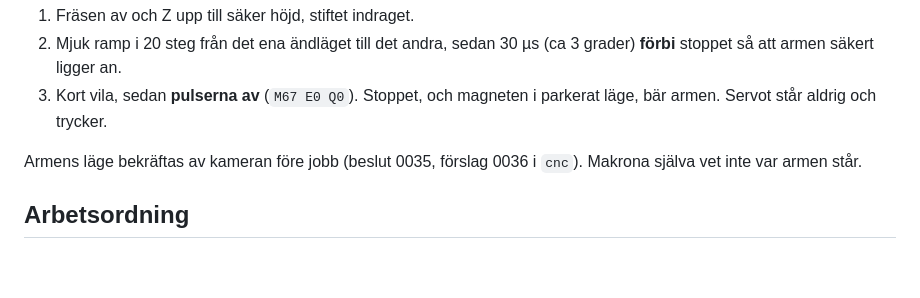
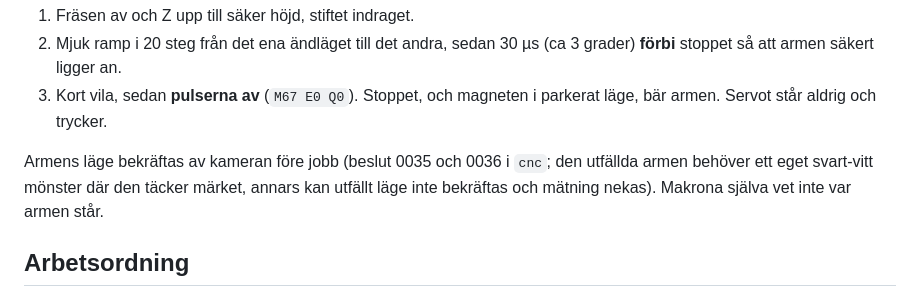
Before and after one commit to kingkongola/lowrider, a Markdown page: machine/probstyrning/README.md, the part around the change. GitHub-like rendering; blank space fills up the shorter version.

Commit message:
probstyrning: hänvisa till infört 0036 och kravet på mönster på armen

```diff
--- a/machine/probstyrning/README.md
+++ b/machine/probstyrning/README.md
@@ -18,7 +18,7 @@ Ett servo försöker alltid nå den vinkel pulsen anger. Står ett hårt stopp i
 2. Mjuk ramp i 20 steg från det ena ändläget till det andra, sedan 30 µs (ca 3 grader) **förbi** stoppet så att armen säkert ligger an.
 3. Kort vila, sedan **pulserna av** (`M67 E0 Q0`). Stoppet, och magneten i parkerat läge, bär armen. Servot står aldrig och trycker.
 
-Armens läge bekräftas av kameran före jobb (beslut 0035, förslag 0036 i `cnc`). Makrona själva vet inte var armen står.
+Armens läge bekräftas av kameran före jobb (beslut 0035 och 0036 i `cnc`; den utfällda armen behöver ett eget svart-vitt mönster där den täcker märket, annars kan utfällt läge inte bekräftas och mätning nekas). Makrona själva vet inte var armen står.
 
 ## Arbetsordning
 
```
